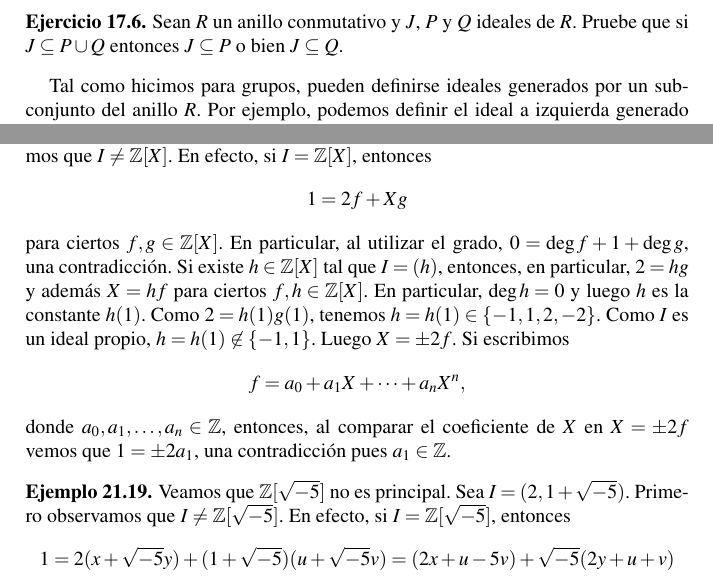
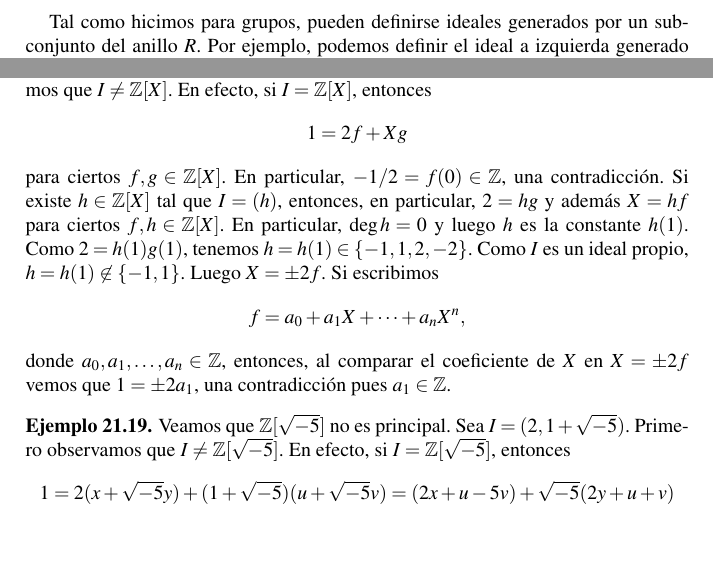
Before and after one commit to vendramin/estructuras, a LaTeX document (book.tex, which reads factorizacion.tex, ideal.tex): two parts of pages 110 and 134 of 219, joined at a grey line, cut at the place of the change, the shorter picture padded with empty space. Compiled offline with pdfLaTeX.

Commit message:
Updates from Overleaf

```diff
--- a/factorizacion.tex
+++ b/factorizacion.tex
@@ -217,7 +217,7 @@ Primero observemos que $I\ne\Z[X]$. En efecto, si $I=\Z[X]$, entonces
 \[
 1=2f+Xg
 \]
-para ciertos $f,g\in\Z[X]$. En particular, al utilizar el grado, $0=\deg f+1+\deg g$, una contradicción.
+para ciertos $f,g\in\Z[X]$. En particular, $-1/2=f(0)\in\Z$, una contradicción.
 Si existe $h\in\Z[X]$ tal que $I=(h)$, entonces, en particular, $2=hg$ y además $X=hf$ para ciertos $f,h\in\Z[X]$.
 En particular, $\deg h=0$ y luego $h$ es la constante $h(1)$. Como $2=h(1)g(1)$, tenemos
 $h=h(1)\in\{-1,1,2,-2\}$. Como $I$ es un ideal propio,
--- a/ideal.tex
+++ b/ideal.tex
@@ -52,11 +52,11 @@ Dejamos como ejercicio verificar los siguientes ejemplos.
 \end{enumerate}
 \end{examples}
 
-\begin{exercise}
-\label{xca:PcapQ}
-    Sean $R$ un anillo conmutativo y $J$, $P$ y $Q$ ideales de $R$. Pruebe
-    que si $J\subseteq P\cup Q$ entonces $J\subseteq P$ o bien $J\subseteq Q$.
-\end{exercise}
+% \begin{exercise}
+% \label{xca:PcapQ}
+%     Sean $R$ un anillo conmutativo y $J$, $P$ y $Q$ ideales de $R$. Pruebe
+%     que si $J\subseteq P\cup Q$ entonces $J\subseteq P$ o bien $J\subseteq Q$.
+% \end{exercise}
 
 Tal como hicimos para grupos, pueden definirse ideales generados por un subconjunto del anillo $R$. Por ejemplo,
 podemos definir el ideal a izquierda generado por el subconjunto $X$ como
```
Also changed, not shown: modules.tex (+3 -1 lines).
